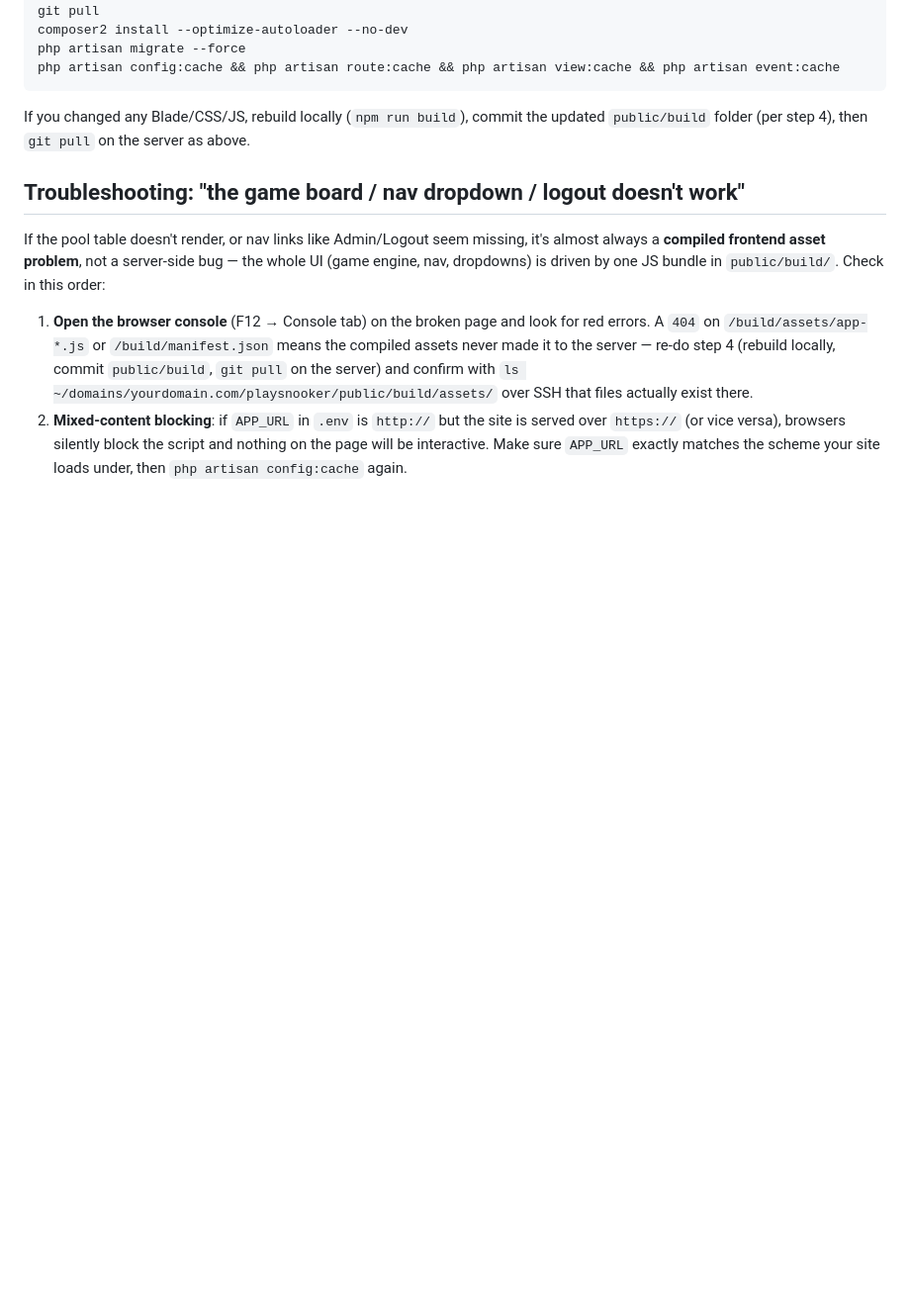
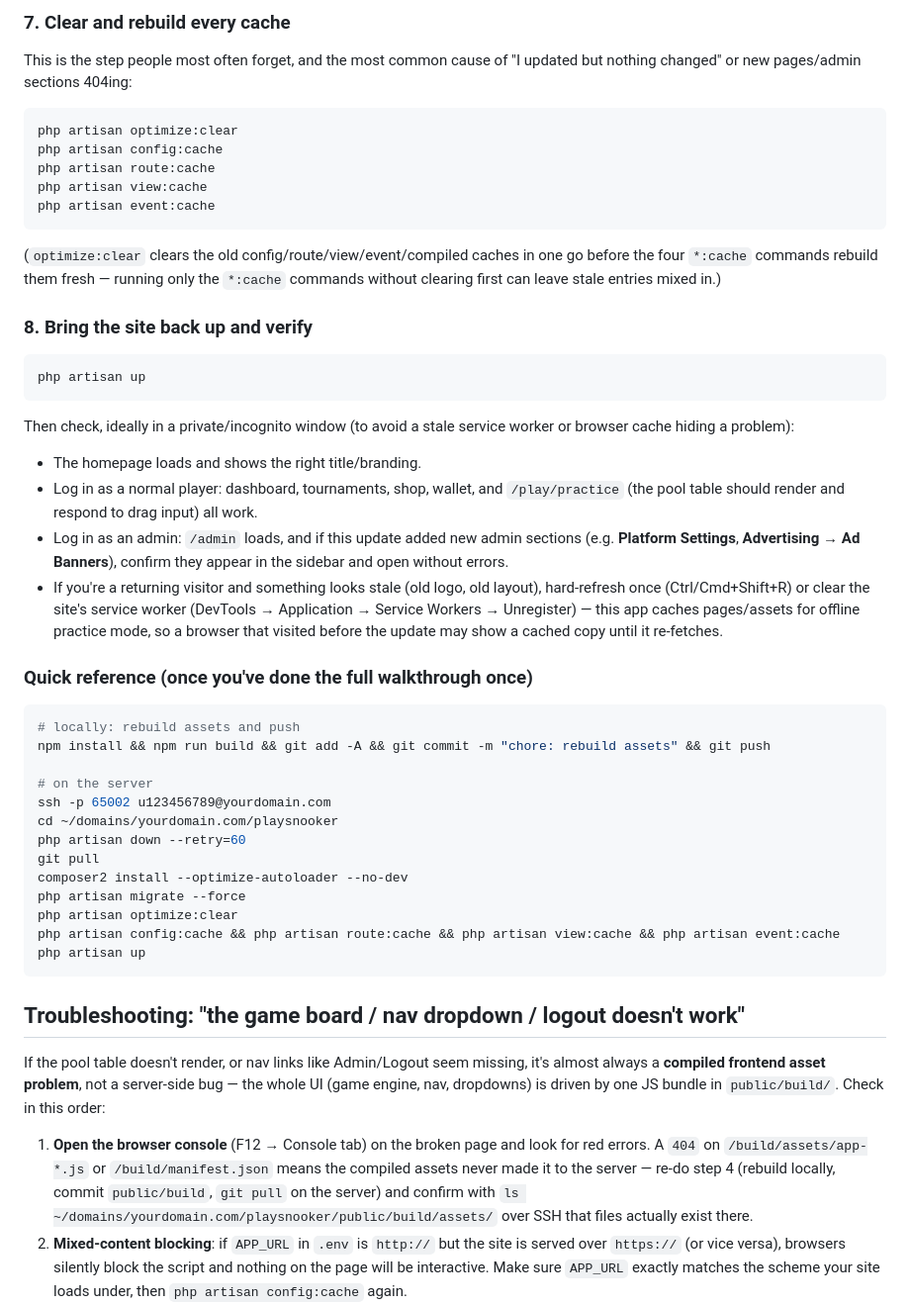
Before and after one commit to ecozeentech/Play-Snooker, a Markdown page: DEPLOYMENT.md, the part around one of its changes. Shown at 99% size. Rendered like a GitHub page; blank space fills up the shorter version.

````diff
--- a/DEPLOYMENT.md
+++ b/DEPLOYMENT.md
@@ -163,10 +225,47 @@ cd ~/domains/yourdomain.com/playsnooker
+### 7. Clear and rebuild every cache
+
+This is the step people most often forget, and the most common cause of "I updated but nothing changed" or new pages/admin sections 404ing:
+
+```bash
+php artisan optimize:clear
+php artisan config:cache
+php artisan route:cache
+php artisan view:cache
+php artisan event:cache
+```
+
+(`optimize:clear` clears the old config/route/view/event/compiled caches in one go before the four `*:cache` commands rebuild them fresh — running only the `*:cache` commands without clearing first can leave stale entries mixed in.)
+
+### 8. Bring the site back up and verify
+
+```bash
+php artisan up
+```
+
+Then check, ideally in a private/incognito window (to avoid a stale service worker or browser cache hiding a problem):
+
+- The homepage loads and shows the right title/branding.
+- Log in as a normal player: dashboard, tournaments, shop, wallet, and `/play/practice` (the pool table should render and respond to drag input) all work.
+- Log in as an admin: `/admin` loads, and if this update added new admin sections (e.g. **Platform Settings**, **Advertising → Ad Banners**), confirm they appear in the sidebar and open without errors.
+- If you're a returning visitor and something looks stale (old logo, old layout), hard-refresh once (Ctrl/Cmd+Shift+R) or clear the site's service worker (DevTools → Application → Service Workers → Unregister) — this app caches pages/assets for offline practice mode, so a browser that visited before the update may show a cached copy until it re-fetches.
+
+### Quick reference (once you've done the full walkthrough once)
+
+```bash
+# locally: rebuild assets and push
+npm install && npm run build && git add -A && git commit -m "chore: rebuild assets" && git push
+
+# on the server
+ssh -p 65002 u123456789@yourdomain.com
+cd ~/domains/yourdomain.com/playsnooker
+php artisan down --retry=60
 git pull
 composer2 install --optimize-autoloader --no-dev
 php artisan migrate --force
+php artisan optimize:clear
 php artisan config:cache && php artisan route:cache && php artisan view:cache && php artisan event:cache
+php artisan up
 ```
-
-If you changed any Blade/CSS/JS, rebuild locally (`npm run build`), commit the updated `public/build` folder (per step 4), then `git pull` on the server as above.
 
 ## Troubleshooting: "the game board / nav dropdown / logout doesn't work"
 
````
Also changed, not shown: other parts of DEPLOYMENT.md (+63 -1 lines).
